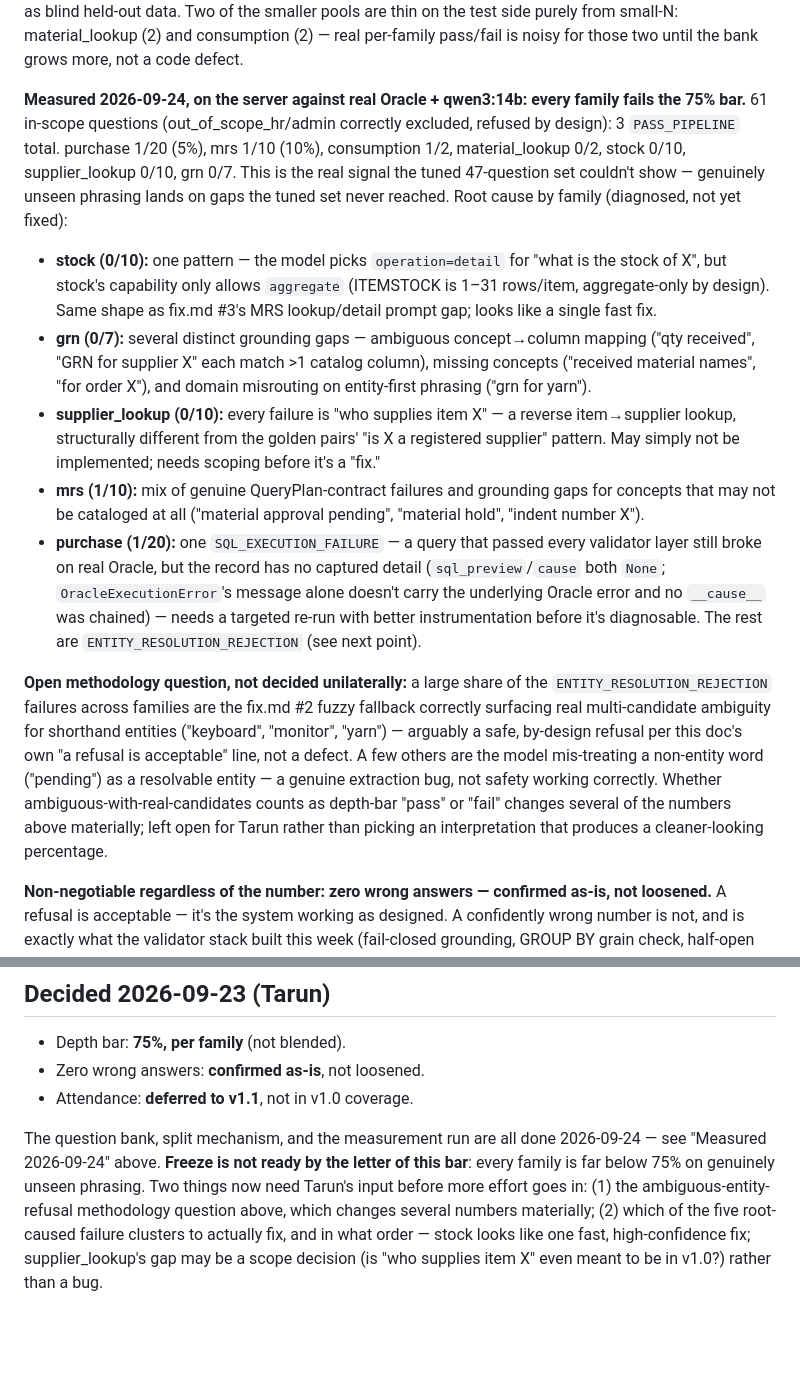
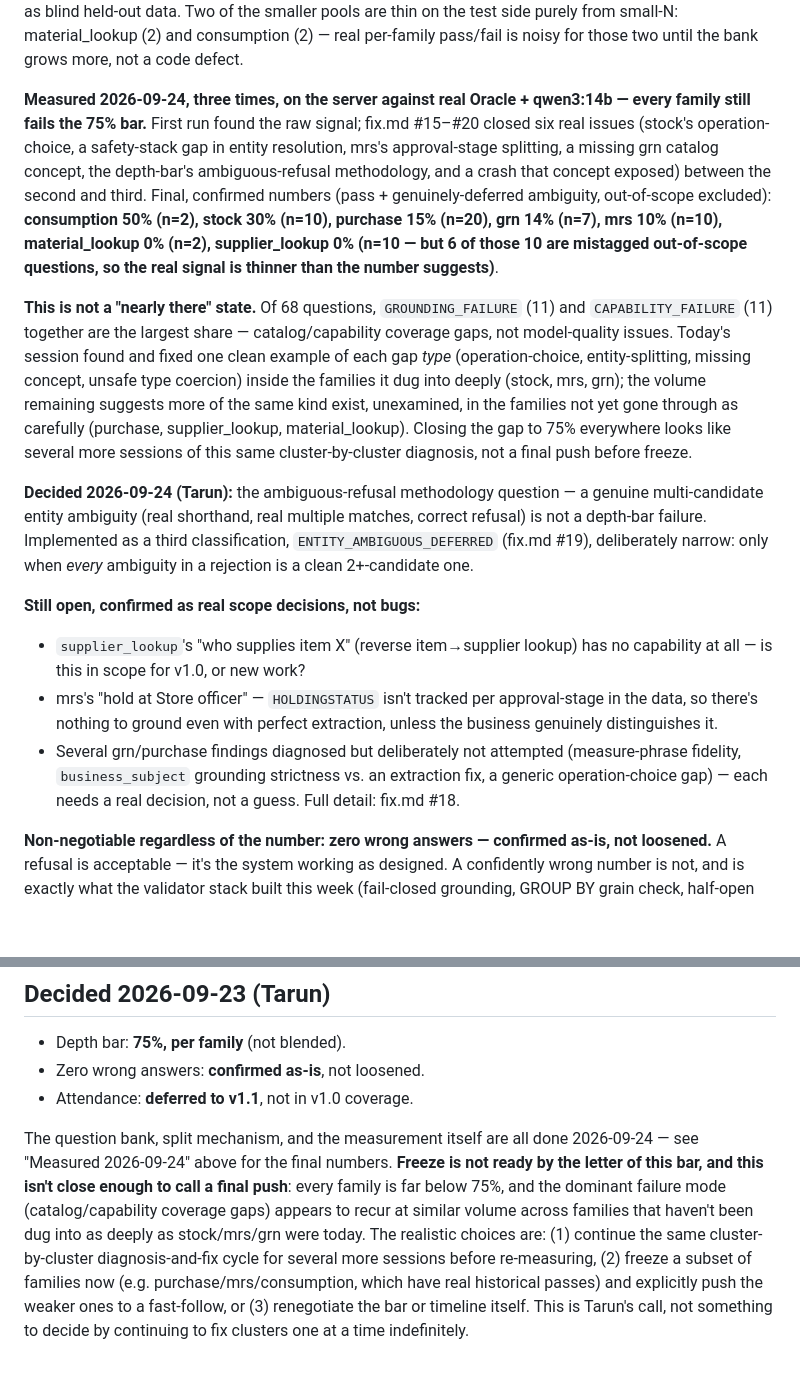
Before and after one commit to TARUN-A27/AJSMGPT, a Markdown page: docs/V1_FREEZE_CRITERIA.md, 2 parts joined by grey strips. Drawn GitHub-style; blank space fills up the shorter version.

Commit message:
docs: final confirmed depth-bar numbers and freeze recommendation
Third live run confirms fix.md #20's crash fix (0 HARNESS_FAILURE,
was 1) and gives the final numbers for today's session: every family
still far below the 75% bar (consumption 50%/n=2, stock 30%, purchase
15%, grn 14%, mrs 10%, material_lookup 0%/n=2, supplier_lookup 0%/n=10
with real signal thinner given the mistagging found earlier).

GROUNDING_FAILURE + CAPABILITY_FAILURE (22 of 68) are the dominant
failure mode -- catalog/capability coverage gaps, not model quality.
Today fixed one clean example per gap type inside the families dug
into deeply (stock, mrs, grn); the remaining volume suggests more of
the same kind exist, unexamined, elsewhere.

Rewrote the stale parts of V1_FREEZE_CRITERIA.md (first-run numbers,
the now-resolved methodology question) with the final state and three
concrete options for Tarun: keep fixing clusters for several more
sessions, freeze a subset of families now and fast-follow the rest,
or renegotiate the bar/timeline. Explicitly not a "nearly there"
situation to be decided by continuing to fix one cluster at a time.

Co-Authored-By: Claude Sonnet 5 <noreply@anthropic.com>

```diff
--- a/docs/V1_FREEZE_CRITERIA.md
+++ b/docs/V1_FREEZE_CRITERIA.md
@@ -51,37 +51,37 @@ can never count as blind held-out data. Two of the smaller pools are thin on the
 from small-N: material_lookup (2) and consumption (2) — real per-family pass/fail is noisy for
 those two until the bank grows more, not a code defect.
 
-**Measured 2026-09-24, on the server against real Oracle + qwen3:14b: every family fails the 75%
-bar.** 61 in-scope questions (out_of_scope_hr/admin correctly excluded, refused by design): 3
-`PASS_PIPELINE` total. purchase 1/20 (5%), mrs 1/10 (10%), consumption 1/2, material_lookup 0/2,
-stock 0/10, supplier_lookup 0/10, grn 0/7. This is the real signal the tuned 47-question set
-couldn't show — genuinely unseen phrasing lands on gaps the tuned set never reached. Root cause by
-family (diagnosed, not yet fixed):
-- **stock (0/10):** one pattern — the model picks `operation=detail` for "what is the stock of X",
-  but stock's capability only allows `aggregate` (ITEMSTOCK is 1–31 rows/item, aggregate-only by
-  design). Same shape as fix.md #3's MRS lookup/detail prompt gap; looks like a single fast fix.
-- **grn (0/7):** several distinct grounding gaps — ambiguous concept→column mapping ("qty
-  received", "GRN for supplier X" each match >1 catalog column), missing concepts ("received
-  material names", "for order X"), and domain misrouting on entity-first phrasing ("grn for yarn").
-- **supplier_lookup (0/10):** every failure is "who supplies item X" — a reverse item→supplier
-  lookup, structurally different from the golden pairs' "is X a registered supplier" pattern. May
-  simply not be implemented; needs scoping before it's a "fix."
-- **mrs (1/10):** mix of genuine QueryPlan-contract failures and grounding gaps for concepts that
-  may not be cataloged at all ("material approval pending", "material hold", "indent number X").
-- **purchase (1/20):** one `SQL_EXECUTION_FAILURE` — a query that passed every validator layer
-  still broke on real Oracle, but the record has no captured detail (`sql_preview`/`cause` both
-  `None`; `OracleExecutionError`'s message alone doesn't carry the underlying Oracle error and no
-  `__cause__` was chained) — needs a targeted re-run with better instrumentation before it's
-  diagnosable. The rest are `ENTITY_RESOLUTION_REJECTION` (see next point).
+**Measured 2026-09-24, three times, on the server against real Oracle + qwen3:14b — every family
+still fails the 75% bar.** First run found the raw signal; fix.md #15–#20 closed six real issues
+(stock's operation-choice, a safety-stack gap in entity resolution, mrs's approval-stage splitting,
+a missing grn catalog concept, the depth-bar's ambiguous-refusal methodology, and a crash that
+concept exposed) between the second and third. Final, confirmed numbers (pass + genuinely-deferred
+ambiguity, out-of-scope excluded): **consumption 50% (n=2), stock 30% (n=10), purchase 15% (n=20),
+grn 14% (n=7), mrs 10% (n=10), material_lookup 0% (n=2), supplier_lookup 0% (n=10 — but 6 of those
+10 are mistagged out-of-scope questions, so the real signal is thinner than the number suggests)**.
 
-**Open methodology question, not decided unilaterally:** a large share of the
-`ENTITY_RESOLUTION_REJECTION` failures across families are the fix.md #2 fuzzy fallback correctly
-surfacing real multi-candidate ambiguity for shorthand entities ("keyboard", "monitor", "yarn") —
-arguably a safe, by-design refusal per this doc's own "a refusal is acceptable" line, not a defect.
-A few others are the model mis-treating a non-entity word ("pending") as a resolvable entity — a
-genuine extraction bug, not safety working correctly. Whether ambiguous-with-real-candidates counts
-as depth-bar "pass" or "fail" changes several of the numbers above materially; left open for Tarun
-rather than picking an interpretation that produces a cleaner-looking percentage.
+**This is not a "nearly there" state.** Of 68 questions, `GROUNDING_FAILURE` (11) and
+`CAPABILITY_FAILURE` (11) together are the largest share — catalog/capability coverage gaps, not
+model-quality issues. Today's session found and fixed one clean example of each gap *type*
+(operation-choice, entity-splitting, missing concept, unsafe type coercion) inside the families it
+dug into deeply (stock, mrs, grn); the volume remaining suggests more of the same kind exist,
+unexamined, in the families not yet gone through as carefully (purchase, supplier_lookup,
+material_lookup). Closing the gap to 75% everywhere looks like several more sessions of this same
+cluster-by-cluster diagnosis, not a final push before freeze.
+
+**Decided 2026-09-24 (Tarun):** the ambiguous-refusal methodology question — a genuine
+multi-candidate entity ambiguity (real shorthand, real multiple matches, correct refusal) is not a
+depth-bar failure. Implemented as a third classification, `ENTITY_AMBIGUOUS_DEFERRED` (fix.md #19),
+deliberately narrow: only when *every* ambiguity in a rejection is a clean 2+-candidate one.
+
+**Still open, confirmed as real scope decisions, not bugs:**
+- `supplier_lookup`'s "who supplies item X" (reverse item→supplier lookup) has no capability at all
+  — is this in scope for v1.0, or new work?
+- mrs's "hold at Store officer" — `HOLDINGSTATUS` isn't tracked per approval-stage in the data, so
+  there's nothing to ground even with perfect extraction, unless the business genuinely distinguishes it.
+- Several grn/purchase findings diagnosed but deliberately not attempted (measure-phrase fidelity,
+  `business_subject` grounding strictness vs. an extraction fix, a generic operation-choice gap) —
+  each needs a real decision, not a guess. Full detail: fix.md #18.
 
 **Non-negotiable regardless of the number: zero wrong answers — confirmed as-is, not loosened.**
 A refusal is acceptable — it's the system working as designed. A confidently wrong number is not,
@@ -119,10 +119,13 @@ in the held-out set blocks freeze regardless of the pass-rate number.
 - Zero wrong answers: **confirmed as-is**, not loosened.
 - Attendance: **deferred to v1.1**, not in v1.0 coverage.
 
-The question bank, split mechanism, and the measurement run are all done 2026-09-24 — see "Measured
-2026-09-24" above. **Freeze is not ready by the letter of this bar**: every family is far below
-75% on genuinely unseen phrasing. Two things now need Tarun's input before more effort goes in:
-(1) the ambiguous-entity-refusal methodology question above, which changes several numbers
-materially; (2) which of the five root-caused failure clusters to actually fix, and in what order
-— stock looks like one fast, high-confidence fix; supplier_lookup's gap may be a scope decision
-(is "who supplies item X" even meant to be in v1.0?) rather than a bug.
+The question bank, split mechanism, and the measurement itself are all done 2026-09-24 — see
+"Measured 2026-09-24" above for the final numbers. **Freeze is not ready by the letter of this
+bar, and this isn't close enough to call a final push**: every family is far below 75%, and the
+dominant failure mode (catalog/capability coverage gaps) appears to recur at similar volume across
+families that haven't been dug into as deeply as stock/mrs/grn were today. The realistic choices
+are: (1) continue the same cluster-by-cluster diagnosis-and-fix cycle for several more sessions
+before re-measuring, (2) freeze a subset of families now (e.g. purchase/mrs/consumption, which
+have real historical passes) and explicitly push the weaker ones to a fast-follow, or (3)
+renegotiate the bar or timeline itself. This is Tarun's call, not something to decide by continuing
+to fix clusters one at a time indefinitely.
```
Also changed, not shown: fixlog.md (+15 -0 lines), progress.md (+10 -0 lines).
